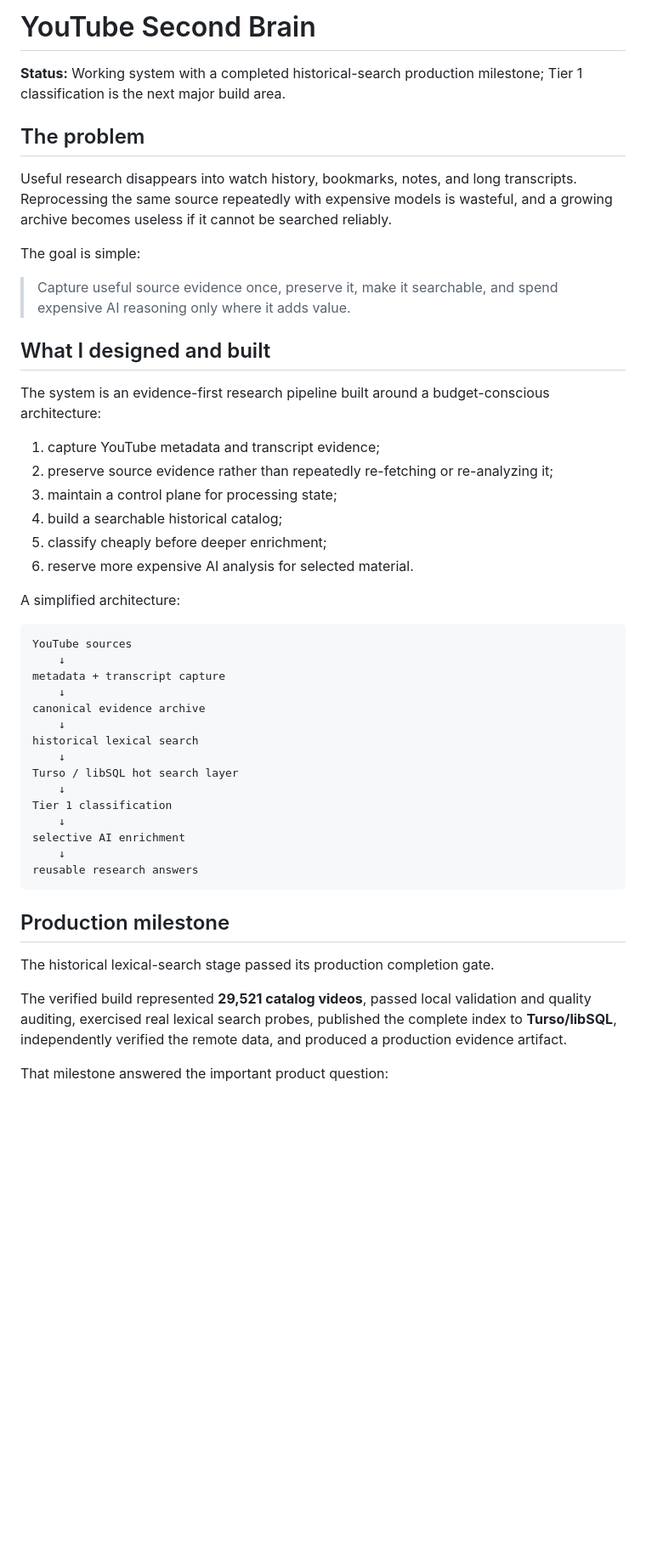
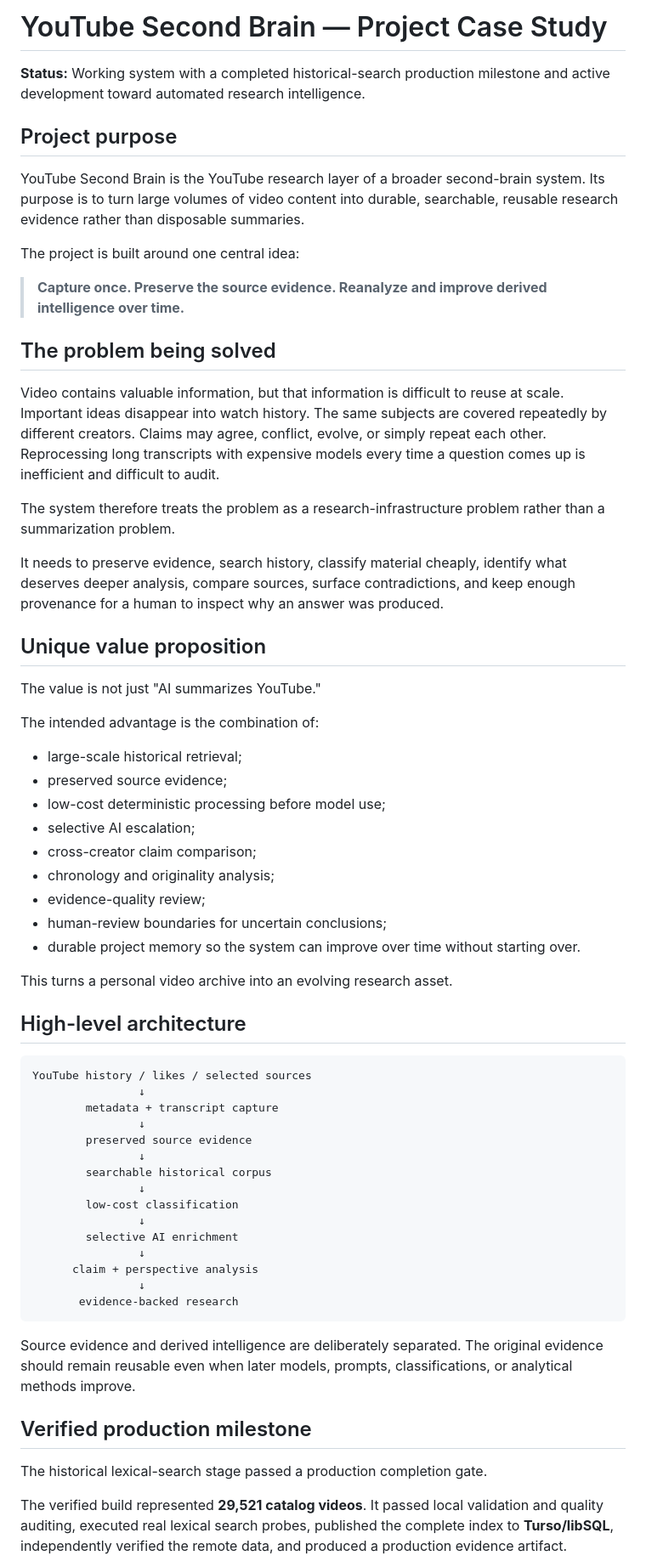
Before and after one commit to ryanllmemail2026-debug/ai-project-os-public-dashboard, a Markdown page: projects/YOUTUBE_RESEARCH_BRAIN.md, the part around one of its changes. Shown at 85% size. Drawn GitHub-style; blank space fills up the shorter version.

Commit message:
docs: expand YouTube Second Brain public case study

````diff
--- a/projects/YOUTUBE_RESEARCH_BRAIN.md
+++ b/projects/YOUTUBE_RESEARCH_BRAIN.md
@@ -1,51 +1,66 @@
-# YouTube Second Brain
+# YouTube Second Brain — Project Case Study
 
-**Status:** Working system with a completed historical-search production milestone; Tier 1 classification is the next major build area.
+**Status:** Working system with a completed historical-search production milestone and active development toward automated research intelligence.
 
-## The problem
+## Project purpose
 
-Useful research disappears into watch history, bookmarks, notes, and long transcripts. Reprocessing the same source repeatedly with expensive models is wasteful, and a growing archive becomes useless if it cannot be searched reliably.
+YouTube Second Brain is the YouTube research layer of a broader second-brain system. Its purpose is to turn large volumes of video content into durable, searchable, reusable research evidence rather than disposable summaries.
 
-The goal is simple:
+The project is built around one central idea:
 
-> Capture useful source evidence once, preserve it, make it searchable, and spend expensive AI reasoning only where it adds value.
+> **Capture once. Preserve the source evidence. Reanalyze and improve derived intelligence over time.**
 
-## What I designed and built
+## The problem being solved
 
-The system is an evidence-first research pipeline built around a budget-conscious architecture:
+Video contains valuable information, but that information is difficult to reuse at scale. Important ideas disappear into watch history. The same subjects are covered repeatedly by different creators. Claims may agree, conflict, evolve, or simply repeat each other. Reprocessing long transcripts with expensive models every time a question comes up is inefficient and difficult to audit.
 
-1. capture YouTube metadata and transcript evidence;
-2. preserve source evidence rather than repeatedly re-fetching or re-analyzing it;
-3. maintain a control plane for processing state;
-4. build a searchable historical catalog;
-5. classify cheaply before deeper enrichment;
-6. reserve more expensive AI analysis for selected material.
+The system therefore treats the problem as a research-infrastructure problem rather than a summarization problem.
 
-A simplified architecture:
+It needs to preserve evidence, search history, classify material cheaply, identify what deserves deeper analysis, compare sources, surface contradictions, and keep enough provenance for a human to inspect why an answer was produced.
+
+## Unique value proposition
+
+The value is not just "AI summarizes YouTube."
+
+The intended advantage is the combination of:
+
+- large-scale historical retrieval;
+- preserved source evidence;
+- low-cost deterministic processing before model use;
+- selective AI escalation;
+- cross-creator claim comparison;
+- chronology and originality analysis;
+- evidence-quality review;
+- human-review boundaries for uncertain conclusions;
+- durable project memory so the system can improve over time without starting over.
+
+This turns a personal video archive into an evolving research asset.
+
+## High-level architecture
 
 ```text
-YouTube sources
-    ↓
-metadata + transcript capture
-    ↓
-canonical evidence archive
-    ↓
-historical lexical search
-    ↓
-Turso / libSQL hot search layer
-    ↓
-Tier 1 classification
-    ↓
-selective AI enrichment
-    ↓
-reusable research answers
+YouTube history / likes / selected sources
+                ↓
+        metadata + transcript capture
+                ↓
+        preserved source evidence
+                ↓
+        searchable historical corpus
+                ↓
+        low-cost classification
+                ↓
+        selective AI enrichment
+                ↓
+      claim + perspective analysis
+                ↓
+       evidence-backed research
 ```
 
-## Production milestone
+Source evidence and derived intelligence are deliberately separated. The original evidence should remain reusable even when later models, prompts, classifications, or analytical methods improve.
 
-The historical lexical-search stage passed its production completion gate.
+## Verified production milestone
 
-The verified build represented **29,521 catalog videos**, passed local validation and quality auditing, exercised real lexical search probes, published the complete index to **Turso/libSQL**, independently verified the remote data, and produced a production evidence artifact.
+The historical lexical-search stage passed a production completion gate.
 
-That milestone answered the important product question:
+The verified build represented **29,521 catalog videos**. It passed local validation and quality auditing, executed real lexical search probes, published the complete index to **Turso/libSQL**, independently verified the remote data, and produced a production evidence artifact.
 
````
Also changed, not shown: other parts of projects/YOUTUBE_RESEARCH_BRAIN.md (+93 -27 lines).
